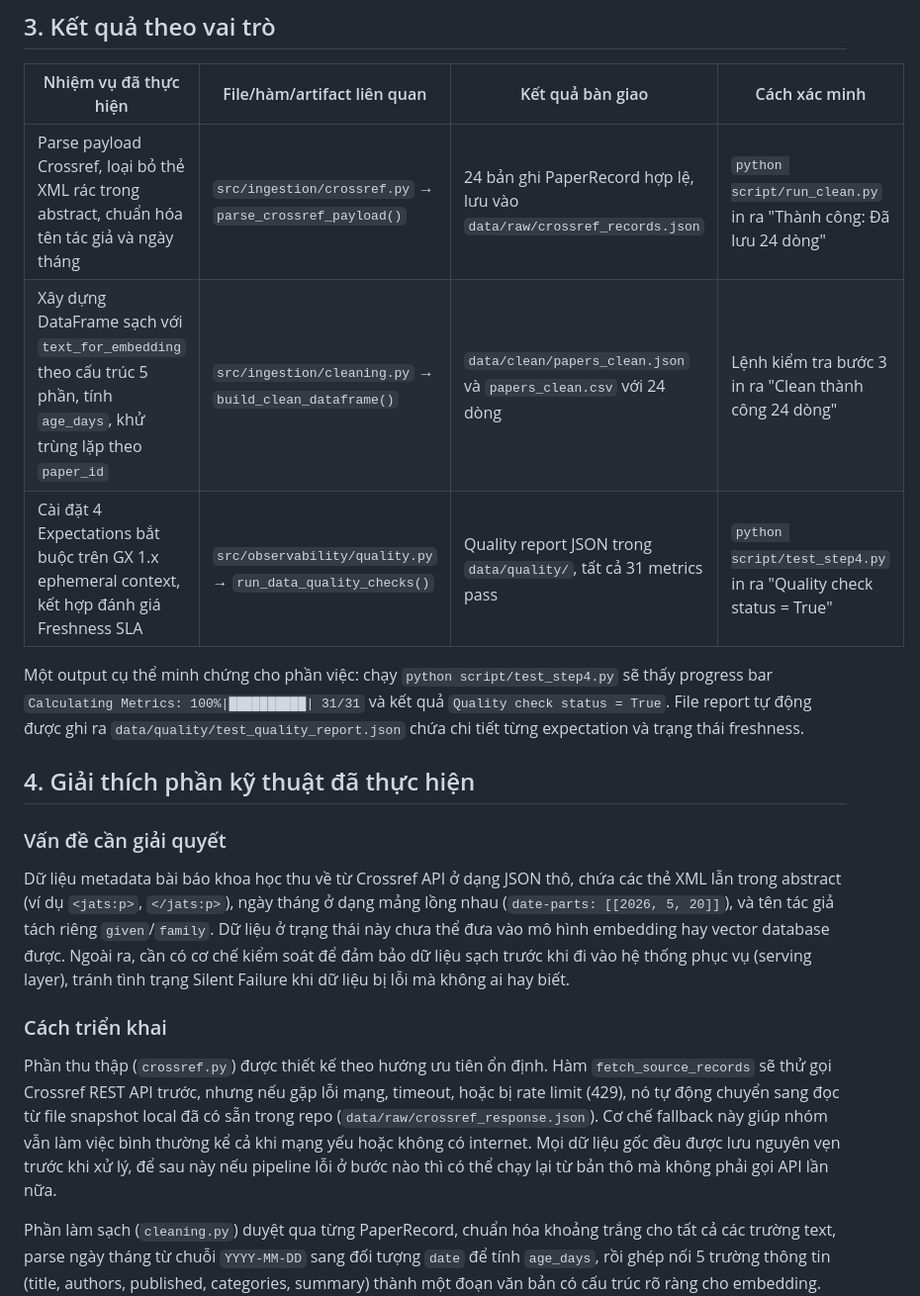
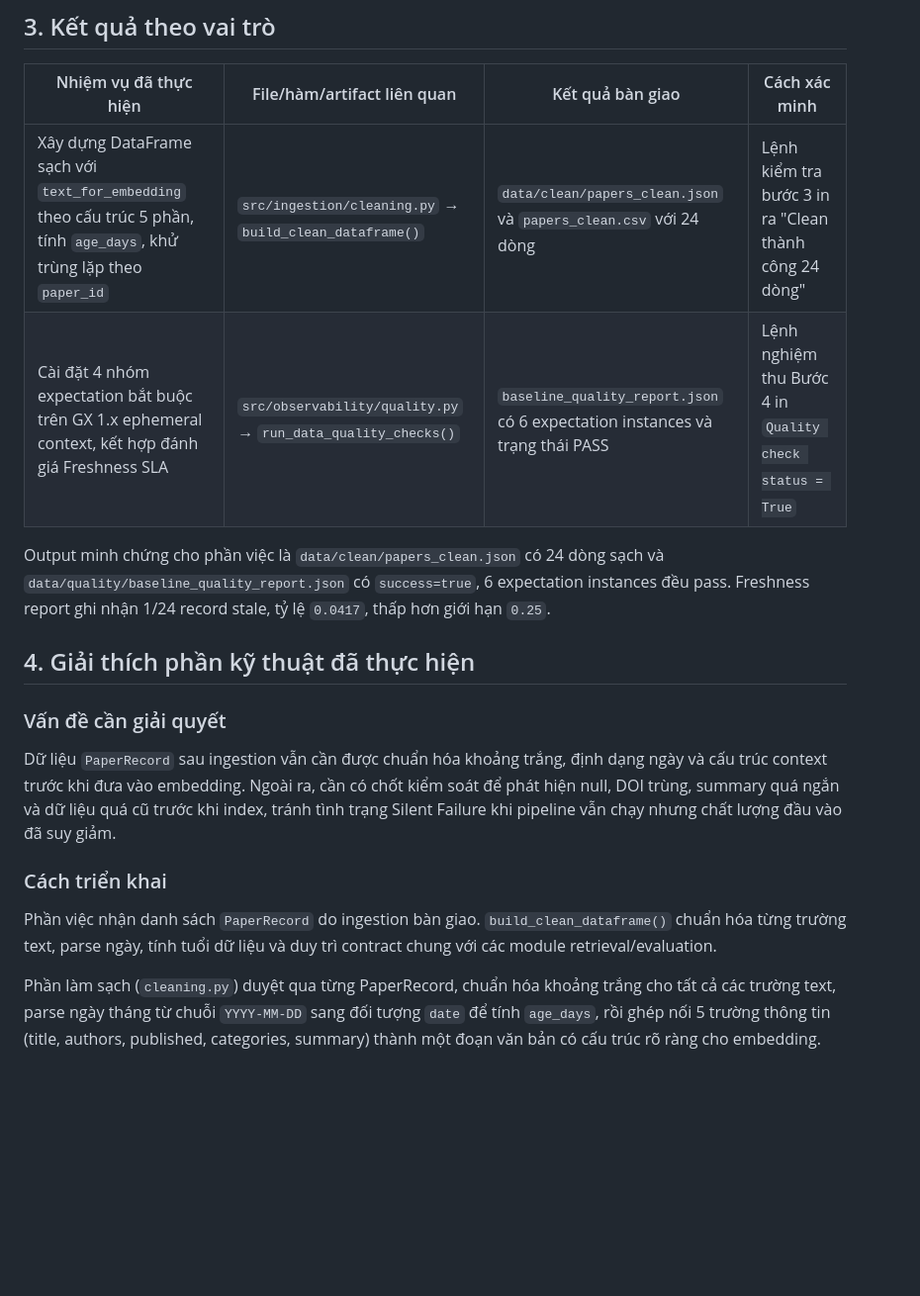
Before and after one commit to VinUni-AI20k/K4-L3B-Day10-Data-Pipeline-Data-Observability, a Markdown page: report/2A202602832-TranTuanHoang.md, the part around one of its changes. Shown at 99% size. Drawn GitHub-style; blank space fills up the shorter version.

```diff
--- a/report/2A202602832-TranTuanHoang.md
+++ b/report/2A202602832-TranTuanHoang.md
@@ -34,21 +33,20 @@
 
 | Nhiệm vụ đã thực hiện | File/hàm/artifact liên quan | Kết quả bàn giao | Cách xác minh |
 | --- | --- | --- | --- |
-| Parse payload Crossref, loại bỏ thẻ XML rác trong abstract, chuẩn hóa tên tác giả và ngày tháng | `src/ingestion/crossref.py` → `parse_crossref_payload()` | 24 bản ghi PaperRecord hợp lệ, lưu vào `data/raw/crossref_records.json` | `python script/run_clean.py` in ra "Thành công: Đã lưu 24 dòng" |
 | Xây dựng DataFrame sạch với `text_for_embedding` theo cấu trúc 5 phần, tính `age_days`, khử trùng lặp theo `paper_id` | `src/ingestion/cleaning.py` → `build_clean_dataframe()` | `data/clean/papers_clean.json` và `papers_clean.csv` với 24 dòng | Lệnh kiểm tra bước 3 in ra "Clean thành công 24 dòng" |
-| Cài đặt 4 Expectations bắt buộc trên GX 1.x ephemeral context, kết hợp đánh giá Freshness SLA | `src/observability/quality.py` → `run_data_quality_checks()` | Quality report JSON trong `data/quality/`, tất cả 31 metrics pass | `python script/test_step4.py` in ra "Quality check status = True" |
+| Cài đặt 4 nhóm expectation bắt buộc trên GX 1.x ephemeral context, kết hợp đánh giá Freshness SLA | `src/observability/quality.py` → `run_data_quality_checks()` | `baseline_quality_report.json` có 6 expectation instances và trạng thái PASS | Lệnh nghiệm thu Bước 4 in `Quality check status = True` |
 
-Một output cụ thể minh chứng cho phần việc: chạy `python script/test_step4.py` sẽ thấy progress bar `Calculating Metrics: 100%|██████████| 31/31` và kết quả `Quality check status = True`. File report tự động được ghi ra `data/quality/test_quality_report.json` chứa chi tiết từng expectation và trạng thái freshness.
+Output minh chứng cho phần việc là `data/clean/papers_clean.json` có 24 dòng sạch và `data/quality/baseline_quality_report.json` có `success=true`, 6 expectation instances đều pass. Freshness report ghi nhận 1/24 record stale, tỷ lệ `0.0417`, thấp hơn giới hạn `0.25`.
 
 ## 4. Giải thích phần kỹ thuật đã thực hiện
 
 ### Vấn đề cần giải quyết
 
-Dữ liệu metadata bài báo khoa học thu về từ Crossref API ở dạng JSON thô, chứa các thẻ XML lẫn trong abstract (ví dụ `<jats:p>`, `</jats:p>`), ngày tháng ở dạng mảng lồng nhau (`date-parts: [[2026, 5, 20]]`), và tên tác giả tách riêng `given`/`family`. Dữ liệu ở trạng thái này chưa thể đưa vào mô hình embedding hay vector database được. Ngoài ra, cần có cơ chế kiểm soát để đảm bảo dữ liệu sạch trước khi đi vào hệ thống phục vụ (serving layer), tránh tình trạng Silent Failure khi dữ liệu bị lỗi mà không ai hay biết.
+Dữ liệu `PaperRecord` sau ingestion vẫn cần được chuẩn hóa khoảng trắng, định dạng ngày và cấu trúc context trước khi đưa vào embedding. Ngoài ra, cần có chốt kiểm soát để phát hiện null, DOI trùng, summary quá ngắn và dữ liệu quá cũ trước khi index, tránh tình trạng Silent Failure khi pipeline vẫn chạy nhưng chất lượng đầu vào đã suy giảm.
 
 ### Cách triển khai
 
-Phần thu thập (`crossref.py`) được thiết kế theo hướng ưu tiên ổn định. Hàm `fetch_source_records` sẽ thử gọi Crossref REST API trước, nhưng nếu gặp lỗi mạng, timeout, hoặc bị rate limit (429), nó tự động chuyển sang đọc từ file snapshot local đã có sẵn trong repo (`data/raw/crossref_response.json`). Cơ chế fallback này giúp nhóm vẫn làm việc bình thường kể cả khi mạng yếu hoặc không có internet. Mọi dữ liệu gốc đều được lưu nguyên vẹn trước khi xử lý, để sau này nếu pipeline lỗi ở bước nào thì có thể chạy lại từ bản thô mà không phải gọi API lần nữa.
+Phần việc nhận danh sách `PaperRecord` do ingestion bàn giao. `build_clean_dataframe()` chuẩn hóa từng trường text, parse ngày, tính tuổi dữ liệu và duy trì contract chung với các module retrieval/evaluation.
 
 Phần làm sạch (`cleaning.py`) duyệt qua từng PaperRecord, chuẩn hóa khoảng trắng cho tất cả các trường text, parse ngày tháng từ chuỗi `YYYY-MM-DD` sang đối tượng `date` để tính `age_days`, rồi ghép nối 5 trường thông tin (title, authors, published, categories, summary) thành một đoạn văn bản có cấu trúc rõ ràng cho embedding. Cuối cùng, DataFrame được khử trùng lặp theo `paper_id` và sắp xếp theo ngày xuất bản giảm dần.
 
```
Also changed, not shown: other parts of report/2A202602832-TranTuanHoang.md (+26 -40 lines), docs/TEAM.md (+57 -47 lines), report/2A202602797-ThanThiKimChi.md (+5 -7 lines).
